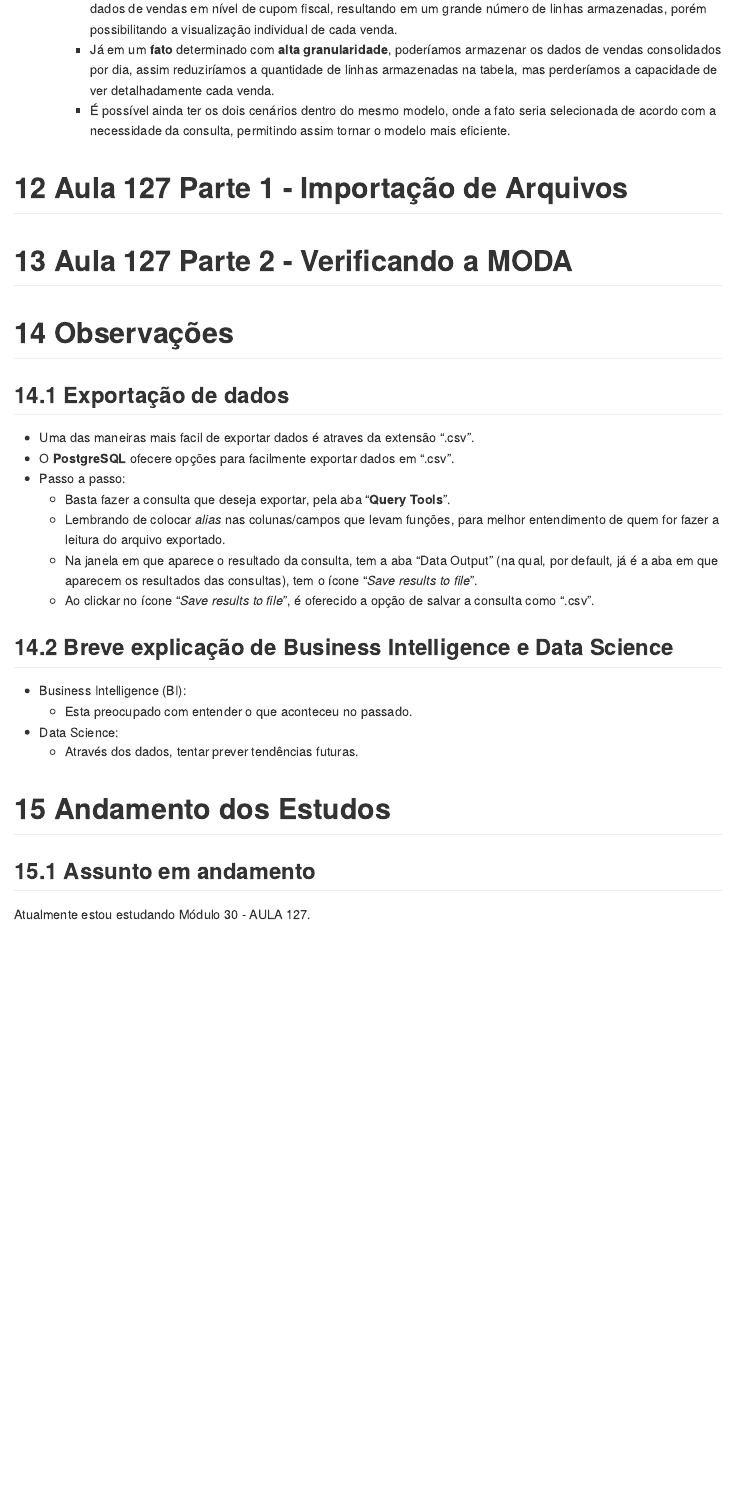
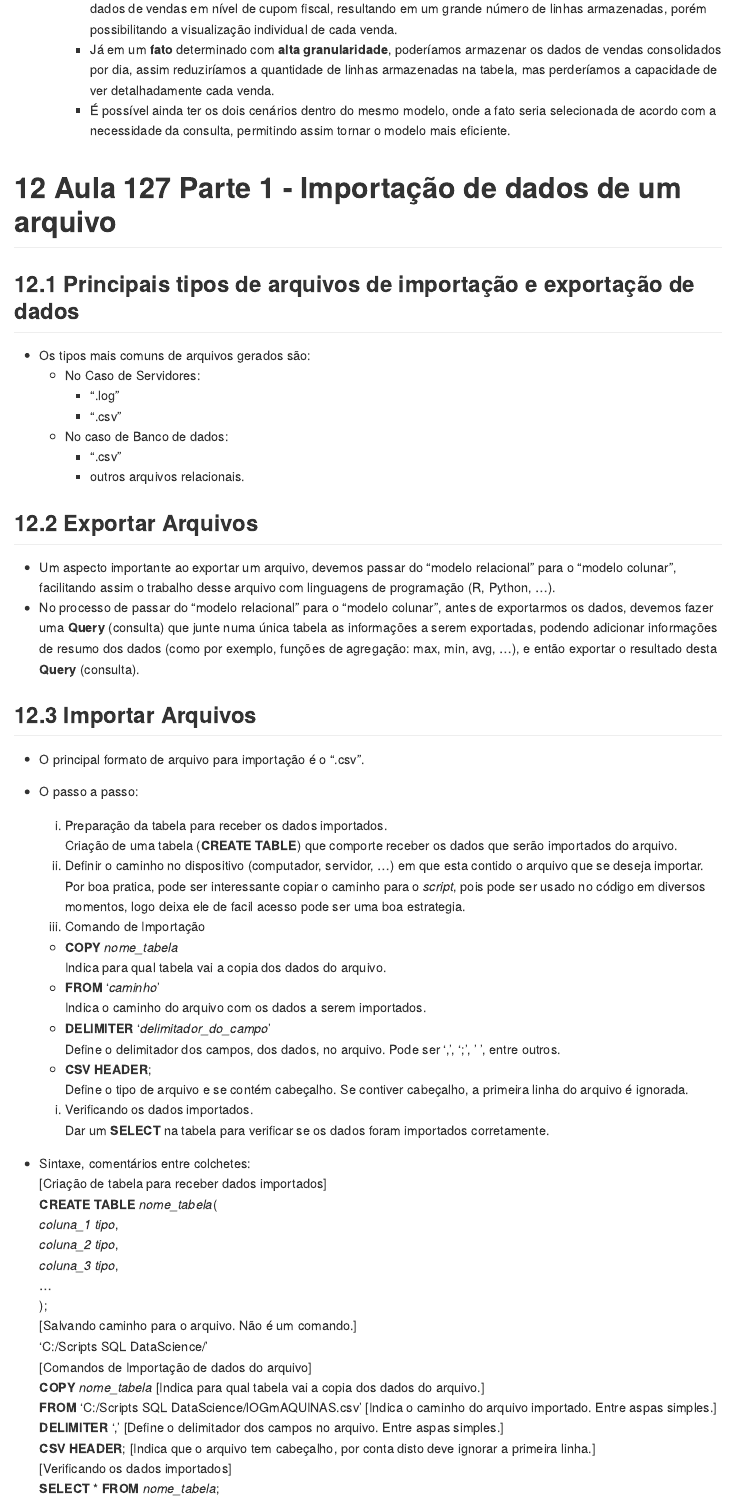
Before and after one commit to seperool/Study_PostgreSQL, an R Markdown document (Readme.rmd): the page in a window 1100 px wide, from 11510 px down. The pictures show the output file Readme.md that the author committed with the source, drawn offline in the style of GitHub.

Commit message:
Importação e exportação de dados de um arquivo

```diff
--- a/Readme.rmd
+++ b/Readme.rmd
@@ -1009,7 +1009,56 @@ A **Adventure Works** classifica *produtos* por *categoria* e *subcategoria*. Os
 
 \newpage
 
-# Aula 127 Parte 1 - Importação de Arquivos
+# Aula 127 Parte 1 - Importação de dados de um arquivo
+
+## Principais tipos de arquivos de importação e exportação de dados
+- Os tipos mais comuns de arquivos gerados são:\
+  - No Caso de Servidores:\
+    - ".log"\
+    - ".csv"\
+  - No caso de Banco de dados:\
+    - ".csv"\
+    - outros arquivos relacionais.\
+
+## Exportar Arquivos
+- Um aspecto importante ao exportar um arquivo, devemos passar do "modelo relacional" para o "modelo colunar", facilitando assim o trabalho desse arquivo com linguagens de programação (R, Python, ...).\
+- No processo de passar do "modelo relacional" para o "modelo colunar", antes de exportarmos os dados, devemos fazer uma **Query** (consulta) que junte numa única tabela as informações a serem exportadas, podendo adicionar informações de resumo dos dados (como por exemplo, funções de agregação: max, min, avg, ...), e então exportar o resultado desta **Query** (consulta).\
+
+## Importar Arquivos
+- O principal formato de arquivo para importação é o ".csv".\
+- O passo a passo:\
+  1. Preparação da tabela para receber os dados importados.\
+  Criação de uma tabela (**CREATE TABLE**) que comporte receber os dados que serão importados do arquivo.\
+  2. Definir o caminho no dispositivo (computador, servidor, ...) em que esta contido o arquivo que se deseja importar.\
+  Por boa pratica, pode ser interessante copiar o caminho para o *script*, pois pode ser usado no código em diversos momentos, logo deixa ele de facil acesso pode ser uma boa estrategia.\
+  3. Comando de Importação
+    - **COPY** *nome_tabela*\
+    Indica para qual tabela vai a copia dos dados do arquivo.\
+    - **FROM** '*caminho*'\
+    Indica o caminho do arquivo com os dados a serem importados.\
+    - **DELIMITER** '*delimitador_do_campo*'\
+    Define o delimitador dos campos, dos dados, no arquivo. Pode ser ',', ';', ' ', entre outros.\
+    - **CSV HEADER**;\
+    Define o tipo de arquivo e se contém cabeçalho. Se contiver cabeçalho, a primeira linha do arquivo é ignorada.\
+  4. Verificando os dados importados.\
+  Dar um **SELECT** na tabela para verificar se os dados foram importados corretamente.\
+- Sintaxe, comentários entre colchetes:\
+[Criação de tabela para receber dados importados] \
+**CREATE TABLE** *nome_tabela*( \
+*coluna_1* *tipo*, \
+*coluna_2* *tipo*, \
+*coluna_3* *tipo*, \
+... \
+); \
+[Salvando caminho para o arquivo. Não é um comando.] \
+'C:/Scripts SQL DataScience/' \
+[Comandos de Importação de dados do arquivo] \
+**COPY** *nome_tabela* [Indica para qual tabela vai a copia dos dados do arquivo.] \
+**FROM** 'C:/Scripts SQL DataScience/lOGmAQUINAS.csv' [Indica o caminho do arquivo importado. Entre aspas simples.] \
+**DELIMITER** ',' [Define o delimitador dos campos no arquivo. Entre aspas simples.] \
+**CSV HEADER**; [Indica que o arquivo tem cabeçalho, por conta disto deve ignorar a primeira linha.] \
+[Verificando os dados importados] \
+**SELECT** \* **FROM** *nome_tabela*; \
 
 \newpage
 
```
Also changed, not shown: Readme.md, Readme.pdf, Readme.rmd (12 more changed lines), 2 other files.
